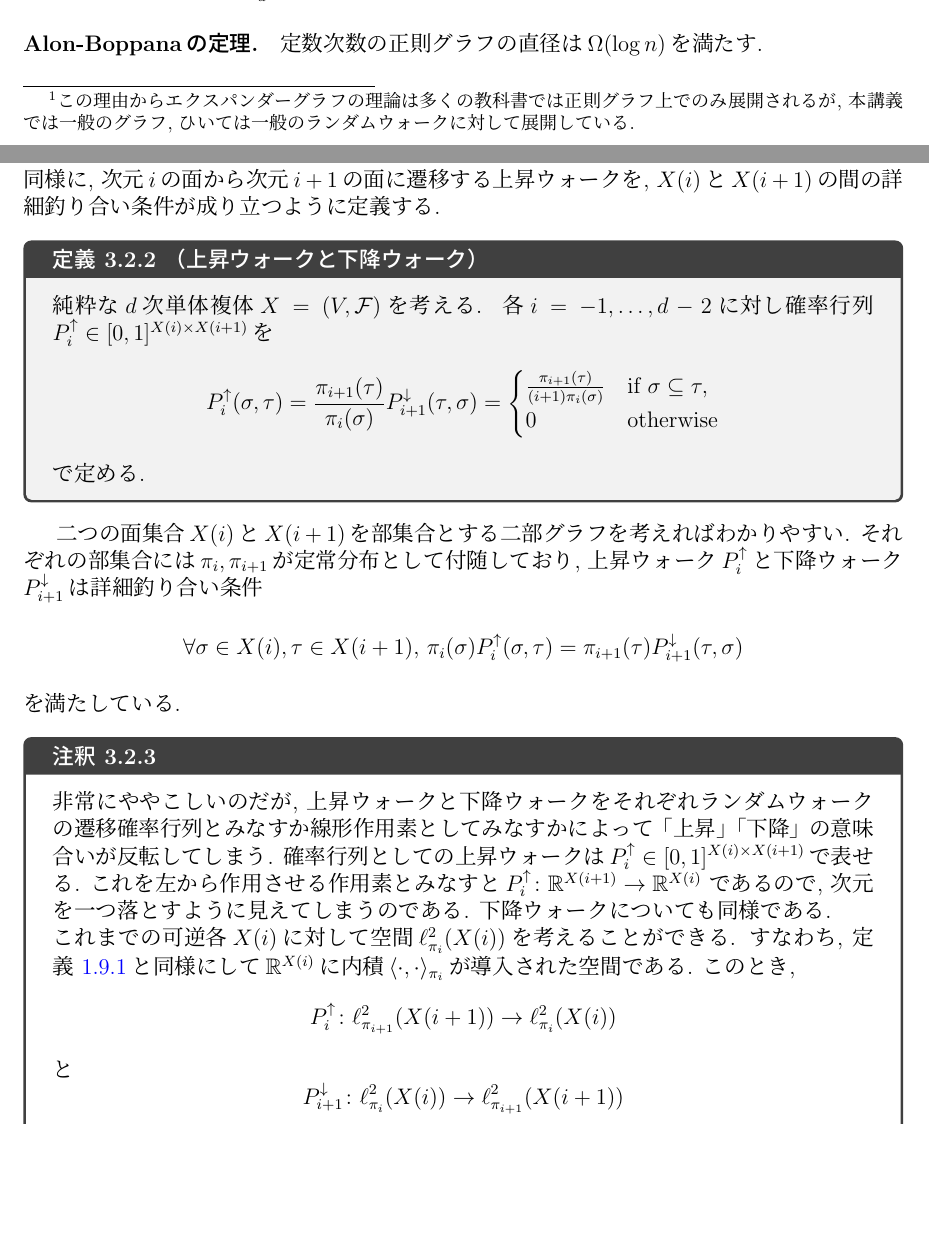
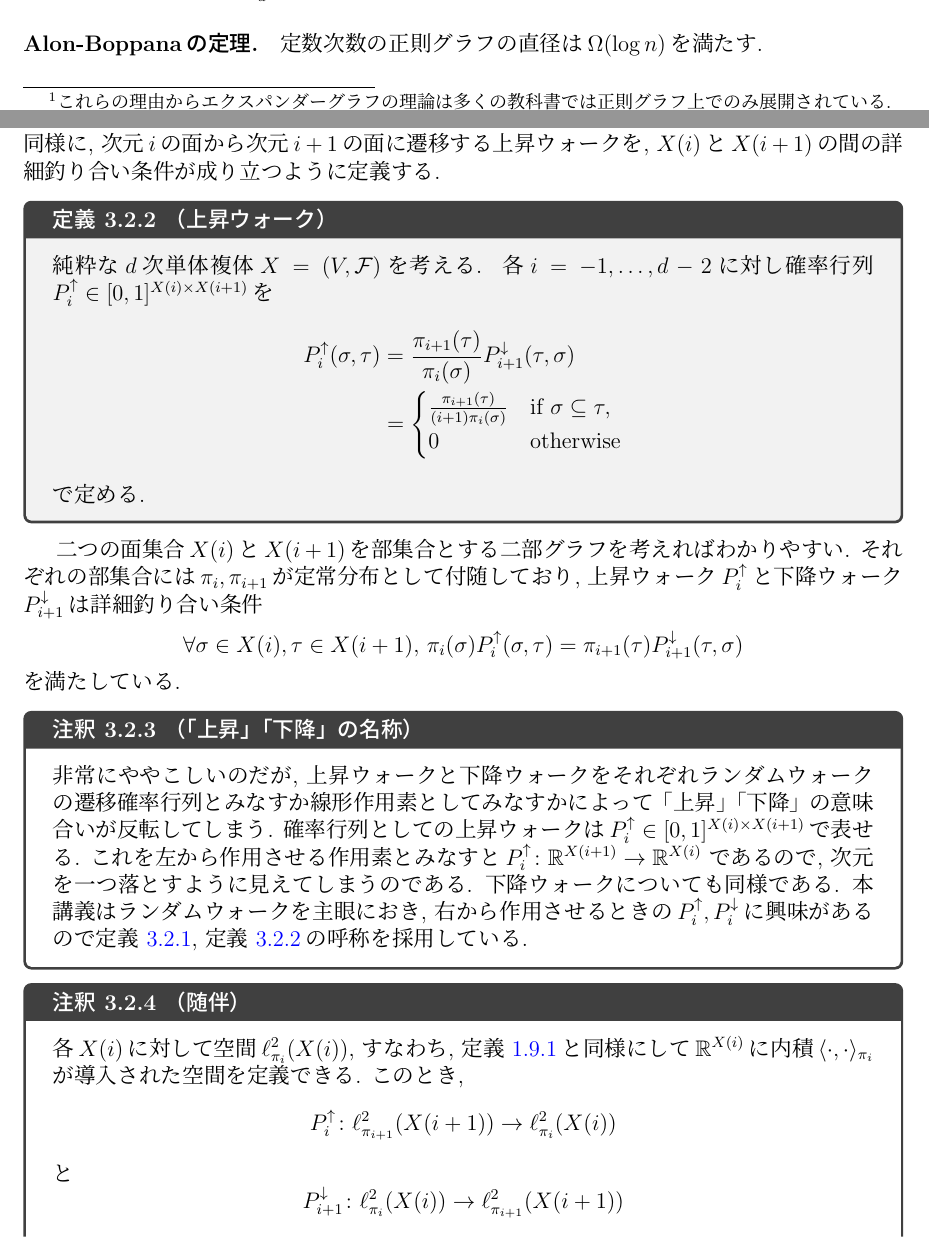
Before and after one commit to NobutakaShimizu/lecture_May2024, a LaTeX thesis (main.tex, which reads HDX.tex, expander graph.tex): two parts of pages 25 and 40 of 45, joined at a grey line, cut so that both start at the same text, the shorter picture padded with empty space. The pictures show the PDF file main.pdf that the author committed with the source.

Commit message:
remark on "up" and "down"

```diff
--- a/HDX.tex
+++ b/HDX.tex
@@ -129,4 +129,3 @@ $i$次の定常分布という言葉は本講義における造語である (よ
 \cref{def:down walk and stationary distribution}では次元$i$の面から次元$i-1$に遷移する下降ウォークを与えた.
 同様に, 次元$i$の面から次元$i+1$の面に遷移する上昇ウォークを, $X(i)$と$X(i+1)$の間の詳細釣り合い条件が成り立つように定義する.
 %
-\begin{definition}{上昇ウォークと下降ウォーク}{up and down walk}
@@ -151,7 +151,7 @@ $i$次の定常分布という言葉は本講義における造語である (よ
 \]
 を満たしている.
 %
-\begin{remark}{}{HDX adjoint}
+\begin{remark}{「上昇」「下降」の名称}{up and down}
     非常にややこしいのだが,
     上昇ウォークと下降ウォークをそれぞれランダムウォークの遷移確率行列とみなすか線形作用素としてみなすかによって「上昇」「下降」の意味合いが反転してしまう.
     確率行列としての上昇ウォークは$\Pup_i \in [0,1]^{X(i)\times X(i+1)}$で表せる.
@@ -159,7 +159,5 @@ $i$次の定常分布という言葉は本講義における造語である (よ
     $\Pup_i\colon \Real^{X(i+1)} \to \Real^{X(i)}$
     であるので, 次元を一つ落とすように見えてしまうのである.
     下降ウォークについても同様である.
-
-    これまでの可逆
-    各$X(i)$に対して空間$\ell^2_{\pi_i}(X(i))$を考えることができる.
-    すなわち, \cref{def:naiseki}と同様にして$\Real^{X(i)}$に内積$\abra{\cdot,\cdot}_{\pi_i}$が導入された空間である.
+    本講義はランダムウォークを主眼におき, 右から作用させるときの$\Pup_i,\Pdown_i$に興味があるので\cref{def:down walk and stationary distribution}, \cref{def:up walk}の呼称を採用している.
+\end{remark}
--- a/expander graph.tex
+++ b/expander graph.tex
@@ -79,7 +79,7 @@ $A$は単位元を含まないため自己ループは存在しない.
 あとの節(\cref{sec:expander graph application})で詳しく述べるが,
 応用上は正則なエクスパンダーグラフが重要である.
 正則グラフ上のランダムウォークの遷移確率行列は単に隣接固有値を次数で割ったものであり定常分布も一様分布なので
-単に隣接行列の固有値を考えれば良いことがわかる.\footnote{この理由からエクスパンダーグラフの理論は多くの教科書では正則グラフ上でのみ展開されるが, 本講義では一般のグラフ, ひいては一般のランダムウォークに対して展開している.}
+単に隣接行列の固有値を考えれば良いことがわかる.\footnote{これらの理由からエクスパンダーグラフの理論は多くの教科書では正則グラフ上でのみ展開されている.}
 
 固定した自然数$d\ge 3$に対して最もエクスパンダー性の強い(つまり$\lambda$が最小となる)$d$-正則グラフはどのようなグラフだろうか?
 問題を言い換えればランダムウォークがより多くの頂点を訪れやすくするにはグラフをどのように構成すれば良いだろうか?
```
Also changed, not shown: main.pdf, HDX.tex (12 more changed lines), 2 other files.
